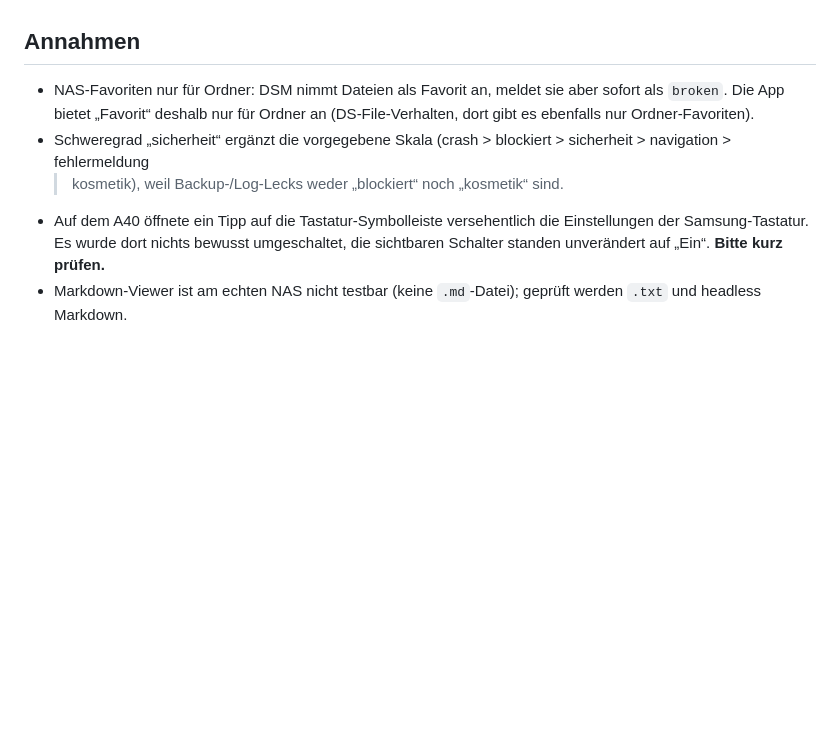
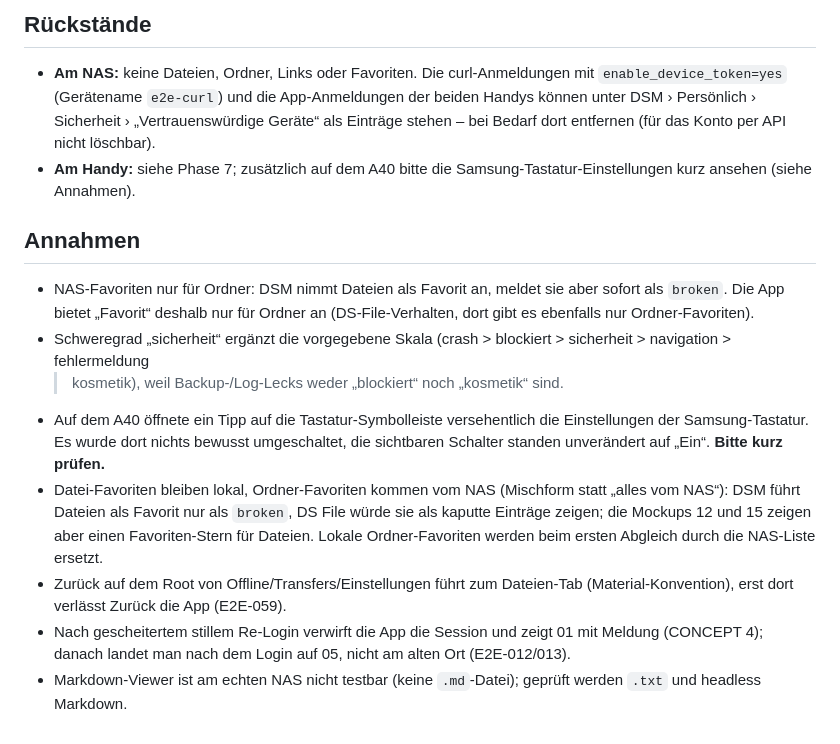
Before and after one commit to jw29435/synology-explorer, a Markdown page: docs/E2E-RUN.md, the part around one of its changes. Drawn GitHub-style; blank space fills up the shorter version.

Commit message:
docs: E2E-Lauf – Fix-Schleife, NAS-Favoriten, Abschluss, nicht Testbares, Rückstände

```diff
--- a/docs/E2E-RUN.md
+++ b/docs/E2E-RUN.md
@@ -129,3 +186,11 @@ Samsung-Tastatur hat eine Symbolleiste, die Tipps auf verdeckte Felder abfängt.
+## Rückstände
+
+- **Am NAS:** keine Dateien, Ordner, Links oder Favoriten. Die curl-Anmeldungen mit `enable_device_token=yes`
+  (Gerätename `e2e-curl`) und die App-Anmeldungen der beiden Handys können unter DSM › Persönlich › Sicherheit ›
+  „Vertrauenswürdige Geräte“ als Einträge stehen – bei Bedarf dort entfernen (für das Konto per API nicht löschbar).
+- **Am Handy:** siehe Phase 7; zusätzlich auf dem A40 bitte die Samsung-Tastatur-Einstellungen kurz ansehen (siehe
+  Annahmen).
+
 ## Annahmen
 
 - NAS-Favoriten nur für Ordner: DSM nimmt Dateien als Favorit an, meldet sie aber sofort als `broken`. Die App
@@ -134,4 +199,11 @@ Samsung-Tastatur hat eine Symbolleiste, die Tipps auf verdeckte Felder abfängt.
   > kosmetik), weil Backup-/Log-Lecks weder „blockiert“ noch „kosmetik“ sind.
 - Auf dem A40 öffnete ein Tipp auf die Tastatur-Symbolleiste versehentlich die Einstellungen der Samsung-Tastatur. Es
   wurde dort nichts bewusst umgeschaltet, die sichtbaren Schalter standen unverändert auf „Ein“. **Bitte kurz prüfen.**
+- Datei-Favoriten bleiben lokal, Ordner-Favoriten kommen vom NAS (Mischform statt „alles vom NAS“): DSM führt Dateien
+  als Favorit nur als `broken`, DS File würde sie als kaputte Einträge zeigen; die Mockups 12 und 15 zeigen aber einen
+  Favoriten-Stern für Dateien. Lokale Ordner-Favoriten werden beim ersten Abgleich durch die NAS-Liste ersetzt.
+- Zurück auf dem Root von Offline/Transfers/Einstellungen führt zum Dateien-Tab (Material-Konvention), erst dort
+  verlässt Zurück die App (E2E-059).
+- Nach gescheitertem stillem Re-Login verwirft die App die Session und zeigt 01 mit Meldung (CONCEPT 4); danach landet
+  man nach dem Login auf 05, nicht am alten Ort (E2E-012/013).
 - Markdown-Viewer ist am echten NAS nicht testbar (keine `.md`-Datei); geprüft werden `.txt` und headless Markdown.
```
Also changed, not shown: other parts of docs/E2E-RUN.md (+57 -0 lines).
